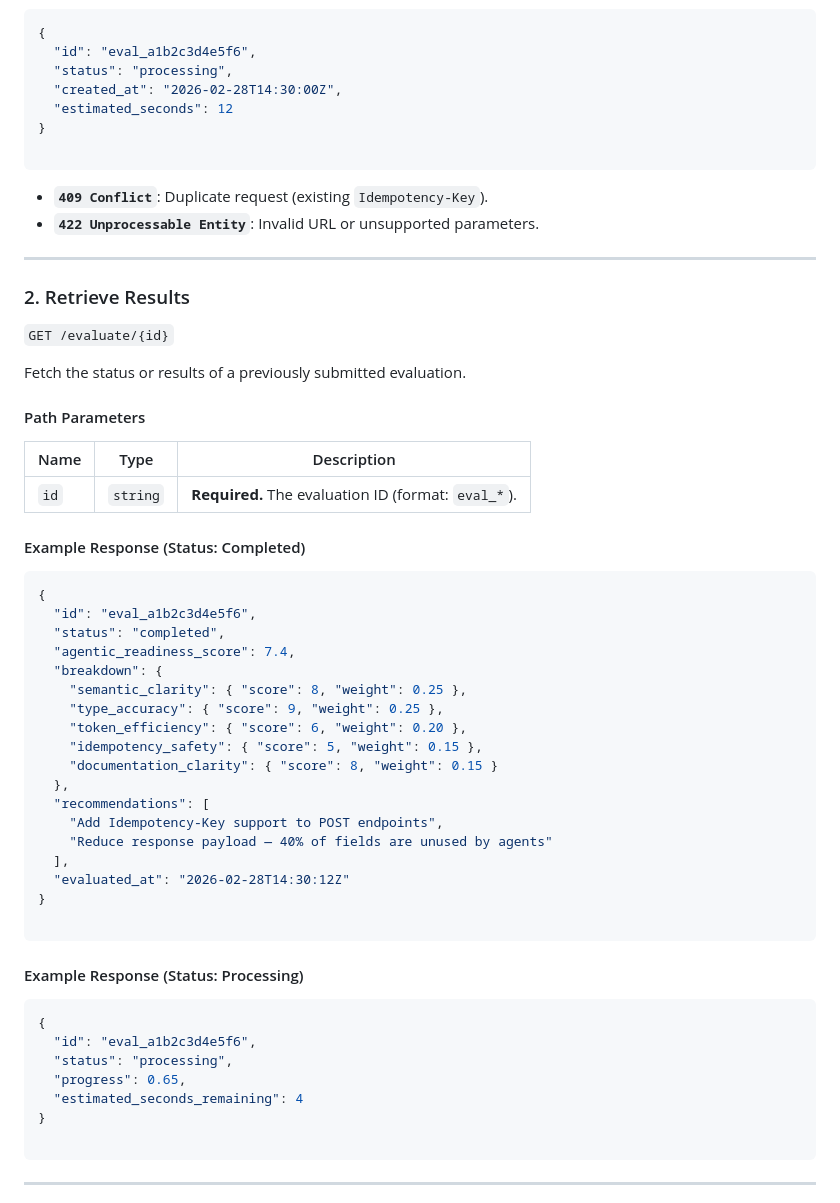
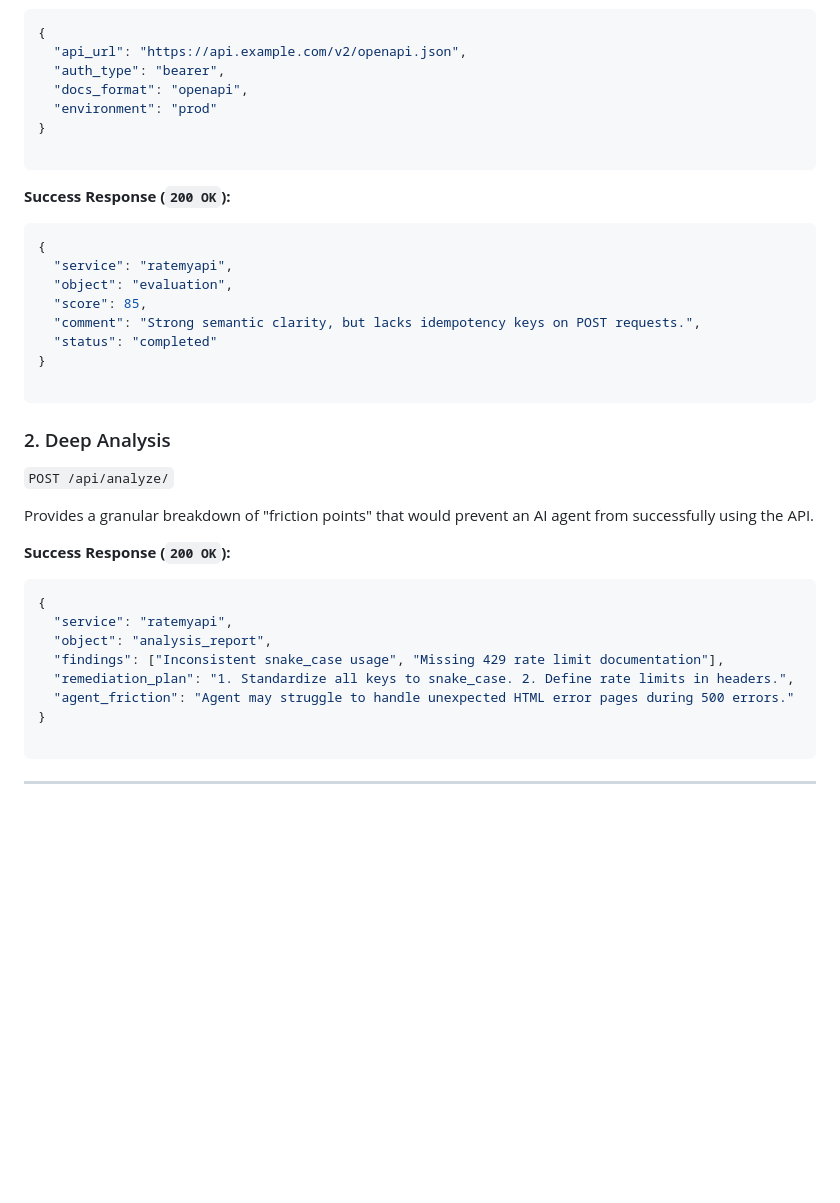
Before and after one commit to redpinecube/protocol-80, a Markdown page: README.md, the part around one of its changes. GitHub-like rendering; blank space fills up the shorter version.

Commit message:
Revise README for RateMyAPI details and clarity

````diff
--- a/README.md
+++ b/README.md
@@ -156,62 +98,41 @@ curl -X POST https://ratemyapi.tech/api/evaluate \
 ```json
 {
-  "id": "eval_a1b2c3d4e5f6",
-  "status": "processing",
-  "created_at": "2026-02-28T14:30:00Z",
-  "estimated_seconds": 12
+  "api_url": "https://api.example.com/v2/openapi.json",
+  "auth_type": "bearer",
+  "docs_format": "openapi",
+  "environment": "prod"
 }
 
 ```
 
-
-* **`409 Conflict`**: Duplicate request (existing `Idempotency-Key`).
-* **`422 Unprocessable Entity`**: Invalid URL or unsupported parameters.
-
----
-
-### 2. Retrieve Results
-
-`GET /evaluate/{id}`
-
-Fetch the status or results of a previously submitted evaluation.
-
-#### Path Parameters
-
-| Name | Type | Description |
-| --- | --- | --- |
-| `id` | `string` | **Required.** The evaluation ID (format: `eval_*`). |
-
-#### Example Response (Status: Completed)
+**Success Response (`200 OK`):**
 
 ```json
 {
-  "id": "eval_a1b2c3d4e5f6",
-  "status": "completed",
-  "agentic_readiness_score": 7.4,
-  "breakdown": {
-    "semantic_clarity": { "score": 8, "weight": 0.25 },
-    "type_accuracy": { "score": 9, "weight": 0.25 },
-    "token_efficiency": { "score": 6, "weight": 0.20 },
-    "idempotency_safety": { "score": 5, "weight": 0.15 },
-    "documentation_clarity": { "score": 8, "weight": 0.15 }
-  },
-  "recommendations": [
-    "Add Idempotency-Key support to POST endpoints",
-    "Reduce response payload — 40% of fields are unused by agents"
-  ],
-  "evaluated_at": "2026-02-28T14:30:12Z"
+  "service": "ratemyapi",
+  "object": "evaluation",
+  "score": 85,
+  "comment": "Strong semantic clarity, but lacks idempotency keys on POST requests.",
+  "status": "completed"
 }
 
 ```
 
-#### Example Response (Status: Processing)
+### 2. Deep Analysis
+
+`POST /api/analyze/`
+
+Provides a granular breakdown of "friction points" that would prevent an AI agent from successfully using the API.
+
+**Success Response (`200 OK`):**
 
 ```json
 {
-  "id": "eval_a1b2c3d4e5f6",
-  "status": "processing",
-  "progress": 0.65,
-  "estimated_seconds_remaining": 4
+  "service": "ratemyapi",
+  "object": "analysis_report",
+  "findings": ["Inconsistent snake_case usage", "Missing 429 rate limit documentation"],
+  "remediation_plan": "1. Standardize all keys to snake_case. 2. Define rate limits in headers.",
+  "agent_friction": "Agent may struggle to handle unexpected HTML error pages during 500 errors."
 }
 
 ```
````
Also changed, not shown: other parts of README.md (+69 -126 lines).
